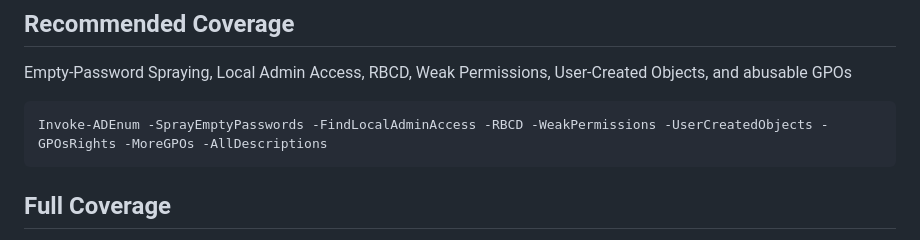
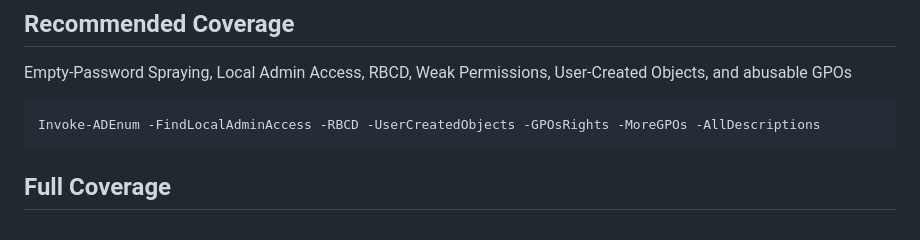
Before and after one commit to Leo4j/Invoke-ADEnum, a Markdown page: README.md, the part around the change. Drawn GitHub-style.

````diff
--- a/README.md
+++ b/README.md
@@ -53,7 +53,7 @@ Invoke-ADEnum -Exclude "contoso.local,domain.local"
 Empty-Password Spraying, Local Admin Access, RBCD, Weak Permissions, User-Created Objects, and abusable GPOs
 
 ```
-Invoke-ADEnum -SprayEmptyPasswords -FindLocalAdminAccess -RBCD -WeakPermissions -UserCreatedObjects -GPOsRights -MoreGPOs -AllDescriptions
+Invoke-ADEnum -FindLocalAdminAccess -RBCD -UserCreatedObjects -GPOsRights -MoreGPOs -AllDescriptions
 ```
 
 
````
